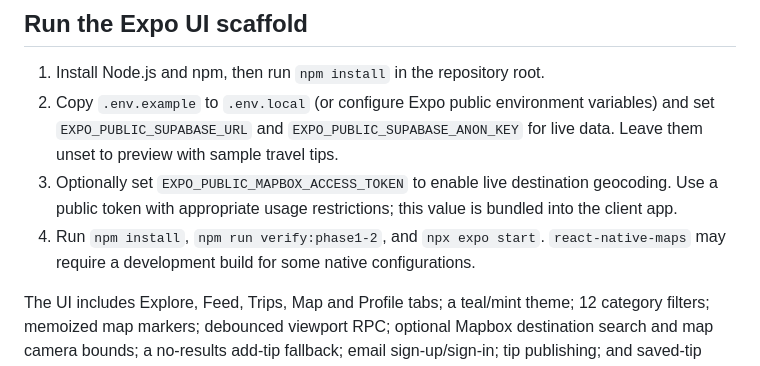
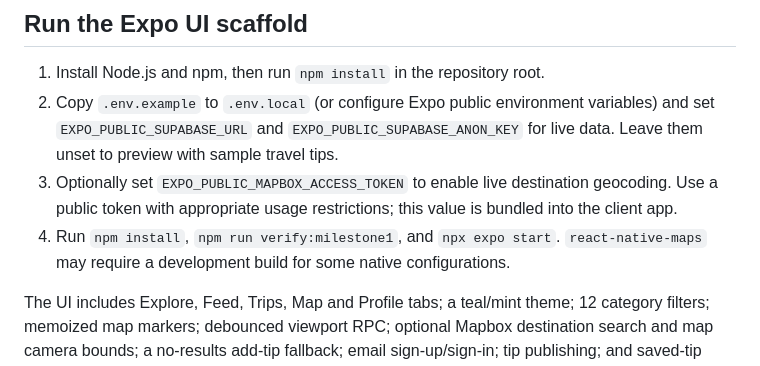
Before and after one commit to aKmsdfhjb/anything, a Markdown page: README.md, the part around the change. GitHub-like rendering.

Commit message:
docs: use complete milestone 1 verification command

```diff
--- a/README.md
+++ b/README.md
@@ -5,7 +5,7 @@
 1. Install Node.js and npm, then run `npm install` in the repository root.
 2. Copy `.env.example` to `.env.local` (or configure Expo public environment variables) and set `EXPO_PUBLIC_SUPABASE_URL` and `EXPO_PUBLIC_SUPABASE_ANON_KEY` for live data. Leave them unset to preview with sample travel tips.
 3. Optionally set `EXPO_PUBLIC_MAPBOX_ACCESS_TOKEN` to enable live destination geocoding. Use a public token with appropriate usage restrictions; this value is bundled into the client app.
-4. Run `npm install`, `npm run verify:phase1-2`, and `npx expo start`. `react-native-maps` may require a development build for some native configurations.
+4. Run `npm install`, `npm run verify:milestone1`, and `npx expo start`. `react-native-maps` may require a development build for some native configurations.
 
 The UI includes Explore, Feed, Trips, Map and Profile tabs; a teal/mint theme; 12 category filters; memoized map markers; debounced viewport RPC; optional Mapbox destination search and map camera bounds; a no-results add-tip fallback; email sign-up/sign-in; tip publishing; and saved-tip pointers into user-owned trips. It is a new scaffold because the branch did not contain an existing app entry point or package manifest when inspected.
 
```
